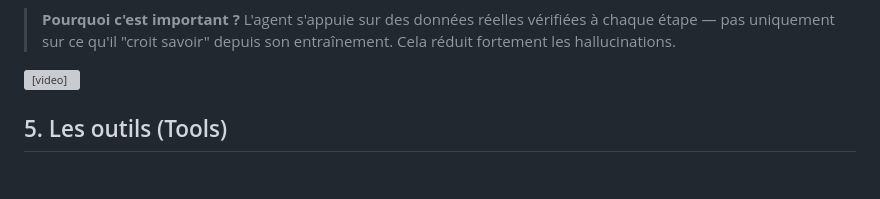
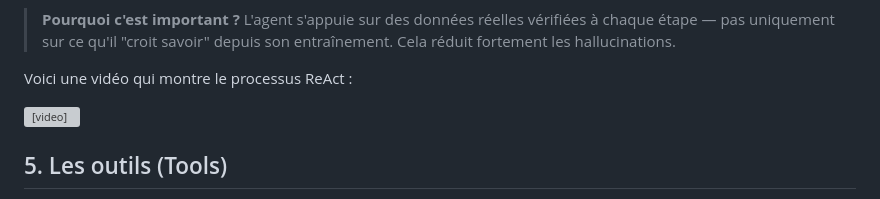
Before and after one commit to TiphaineInData/TiphaineInData.github.io, a Markdown page: README.md, the part around the change. Rendered like a GitHub page; blank space fills up the shorter version; grey boxes are pictures that could not be loaded.

Commit message:
phrase intro de la vidéo

```diff
--- a/README.md
+++ b/README.md
@@ -110,6 +110,7 @@ L'agent alterne sans cesse **raisonnement et action**, en intégrant immédiatem
 
 > **Pourquoi c'est important ?** L'agent s'appuie sur des données réelles vérifiées à chaque étape — pas uniquement sur ce qu'il "croit savoir" depuis son entraînement. Cela réduit fortement les hallucinations.
 
+Voici une vidéo qui montre le processus ReAct :
 
 <video src="Agent_ManimCE_GIF.mp4" controls width="100%"></video>
 
```
